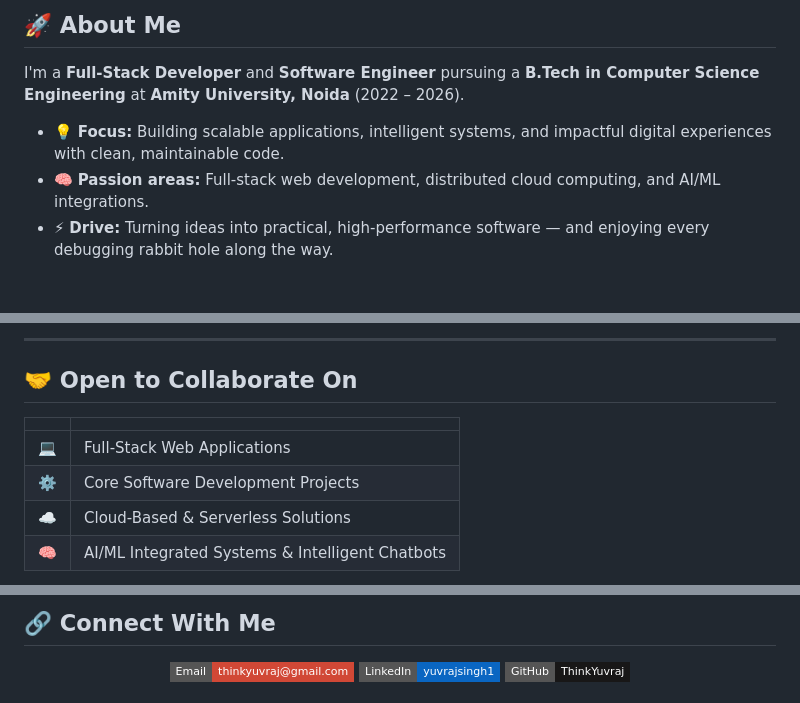
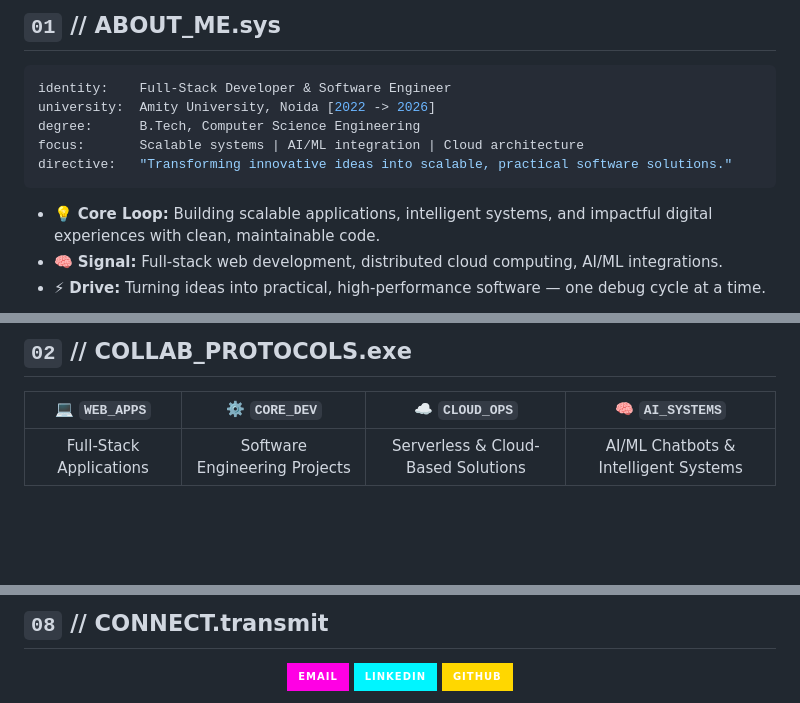
Before and after one commit to ThinkYuvraj/ThinkYuvraj, a Markdown page: README.md, 3 parts joined by grey strips. Drawn GitHub-style; badges without logos; blank space fills up the shorter version.

Commit message:
Revise README for improved presentation and content
Updated README.md to enhance personal branding and project descriptions.

````diff
--- a/README.md
+++ b/README.md
@@ -17,9 +17,15 @@
 
-## 🚀 About Me
+## `01` // ABOUT_ME.sys
 
-I'm a **Full-Stack Developer** and **Software Engineer** pursuing a **B.Tech in Computer Science Engineering** at **Amity University, Noida** (2022 – 2026).
+```yaml
+identity:    Full-Stack Developer & Software Engineer
+university:  Amity University, Noida [2022 -> 2026]
+degree:      B.Tech, Computer Science Engineering
+focus:       Scalable systems | AI/ML integration | Cloud architecture
+directive:   "Transforming innovative ideas into scalable, practical software solutions."
+```
 
-- 💡 **Focus:** Building scalable applications, intelligent systems, and impactful digital experiences with clean, maintainable code.
-- 🧠 **Passion areas:** Full-stack web development, distributed cloud computing, and AI/ML integrations.
-- ⚡ **Drive:** Turning ideas into practical, high-performance software — and enjoying every debugging rabbit hole along the way.
+- 💡 **Core Loop:** Building scalable applications, intelligent systems, and impactful digital experiences with clean, maintainable code.
+- 🧠 **Signal:** Full-stack web development, distributed cloud computing, AI/ML integrations.
+- ⚡ **Drive:** Turning ideas into practical, high-performance software — one debug cycle at a time.
 
@@ -27,12 +33,9 @@ I'm a **Full-Stack Developer** and **Software Engineer** pursuing a **B.Tech in
 
----
+## `02` // COLLAB_PROTOCOLS.exe
 
-## 🤝 Open to Collaborate On
+<div align="center">
 
-| | |
-|---|---|
-| 💻 | Full-Stack Web Applications |
-| ⚙️ | Core Software Development Projects |
-| ☁️ | Cloud-Based & Serverless Solutions |
-| 🧠 | AI/ML Integrated Systems & Intelligent Chatbots |
+| 💻 `WEB_APPS` | ⚙️ `CORE_DEV` | ☁️ `CLOUD_OPS` | 🧠 `AI_SYSTEMS` |
+|:---:|:---:|:---:|:---:|
+| Full-Stack Applications | Software Engineering Projects | Serverless & Cloud-Based Solutions | AI/ML Chatbots & Intelligent Systems |
 
@@ -156,9 +167,9 @@ A project management tool that helps engineering teams coordinate sprints, assig
 
-## 🔗 Connect With Me
+## `08` // CONNECT.transmit
 
 <div align="center">
 
-[![Email](https://img.shields.io/badge/Email-thinkyuvraj%40gmail.com-D14836?style=flat-square&logo=gmail&logoColor=white)](mailto:thinkyuvraj@gmail.com)
-[![LinkedIn](https://img.shields.io/badge/LinkedIn-yuvrajsingh1-0A66C2?style=flat-square&logo=linkedin&logoColor=white)](https://www.linkedin.com/in/yuvrajsingh1)
-[![GitHub](https://img.shields.io/badge/GitHub-ThinkYuvraj-181717?style=flat-square&logo=github&logoColor=white)](https://github.com/ThinkYuvraj)
+[![Email](https://img.shields.io/badge/EMAIL-FF00E4?style=for-the-badge&logo=gmail&logoColor=0f0c29&labelColor=0f0c29)](mailto:thinkyuvraj@gmail.com)
+[![LinkedIn](https://img.shields.io/badge/LINKEDIN-00F5FF?style=for-the-badge&logo=linkedin&logoColor=0f0c29&labelColor=0f0c29)](https://www.linkedin.com/in/yuvrajsingh1)
+[![GitHub](https://img.shields.io/badge/GITHUB-FFD700?style=for-the-badge&logo=github&logoColor=0f0c29&labelColor=0f0c29)](https://github.com/ThinkYuvraj)
 
````
Also changed, not shown: other parts of README.md (+85 -75 lines).
